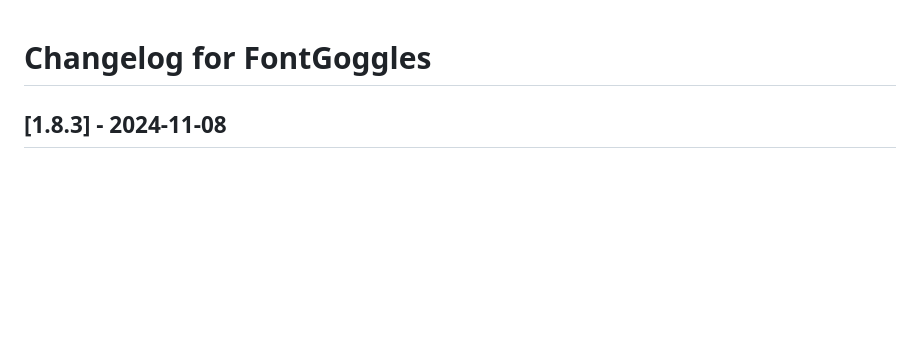
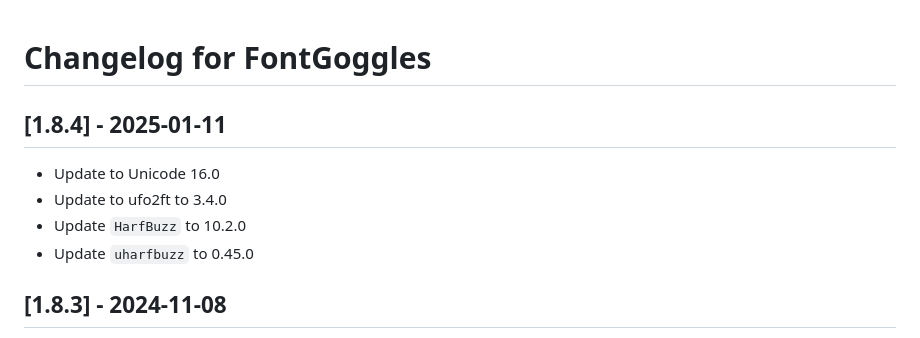
Before and after one commit to justvanrossum/fontgoggles, a Markdown page: CHANGELOG.md, the part around the change. Rendered like a GitHub page; blank space fills up the shorter version.

Commit message:
Update CHANGELOG, prepare for release

```diff
--- a/CHANGELOG.md
+++ b/CHANGELOG.md
@@ -1,4 +1,11 @@
 # Changelog for FontGoggles
+
+## [1.8.4] - 2025-01-11
+
+- Update to Unicode 16.0
+- Update to ufo2ft to 3.4.0
+- Update `HarfBuzz` to 10.2.0
+- Update `uharfbuzz` to 0.45.0
 
 ## [1.8.3] - 2024-11-08
 
```
